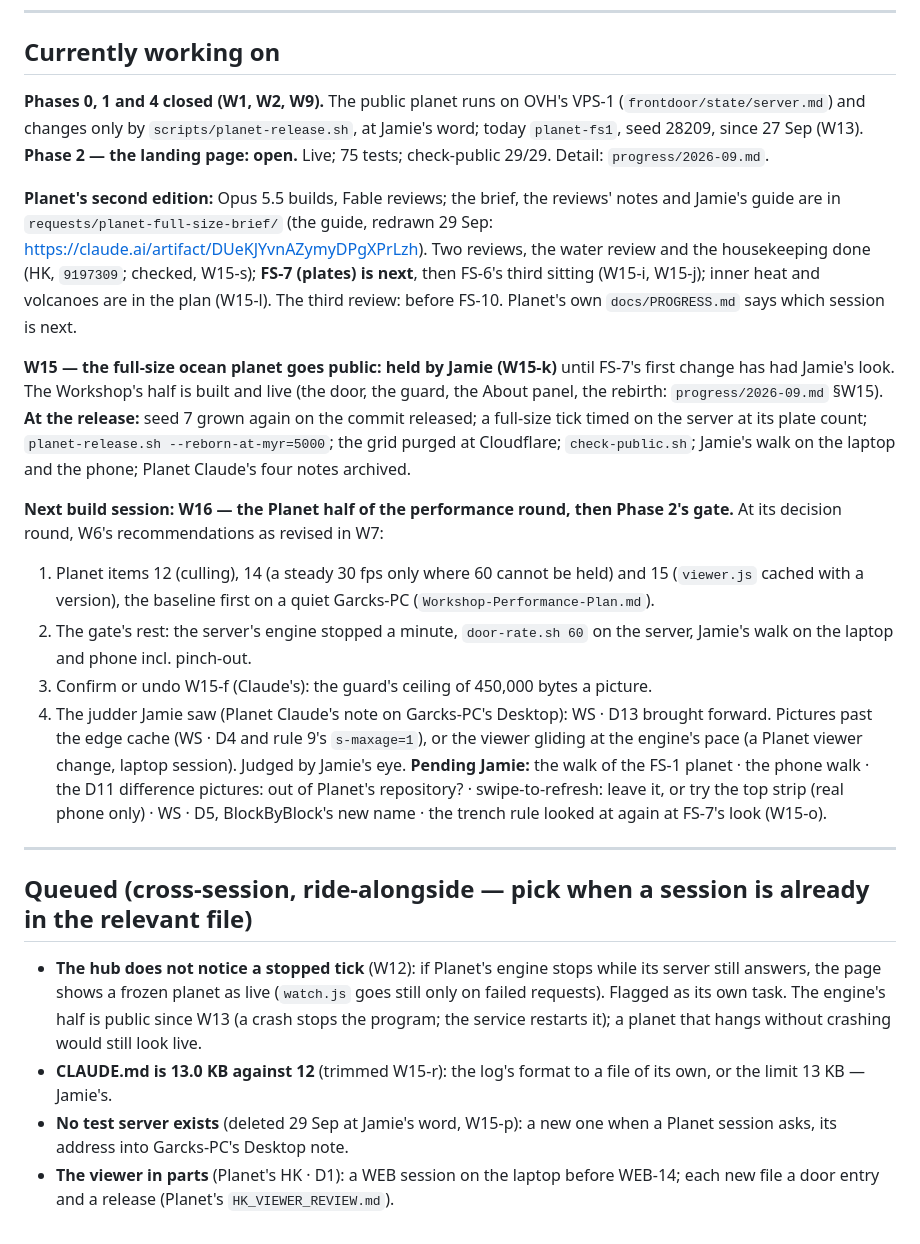
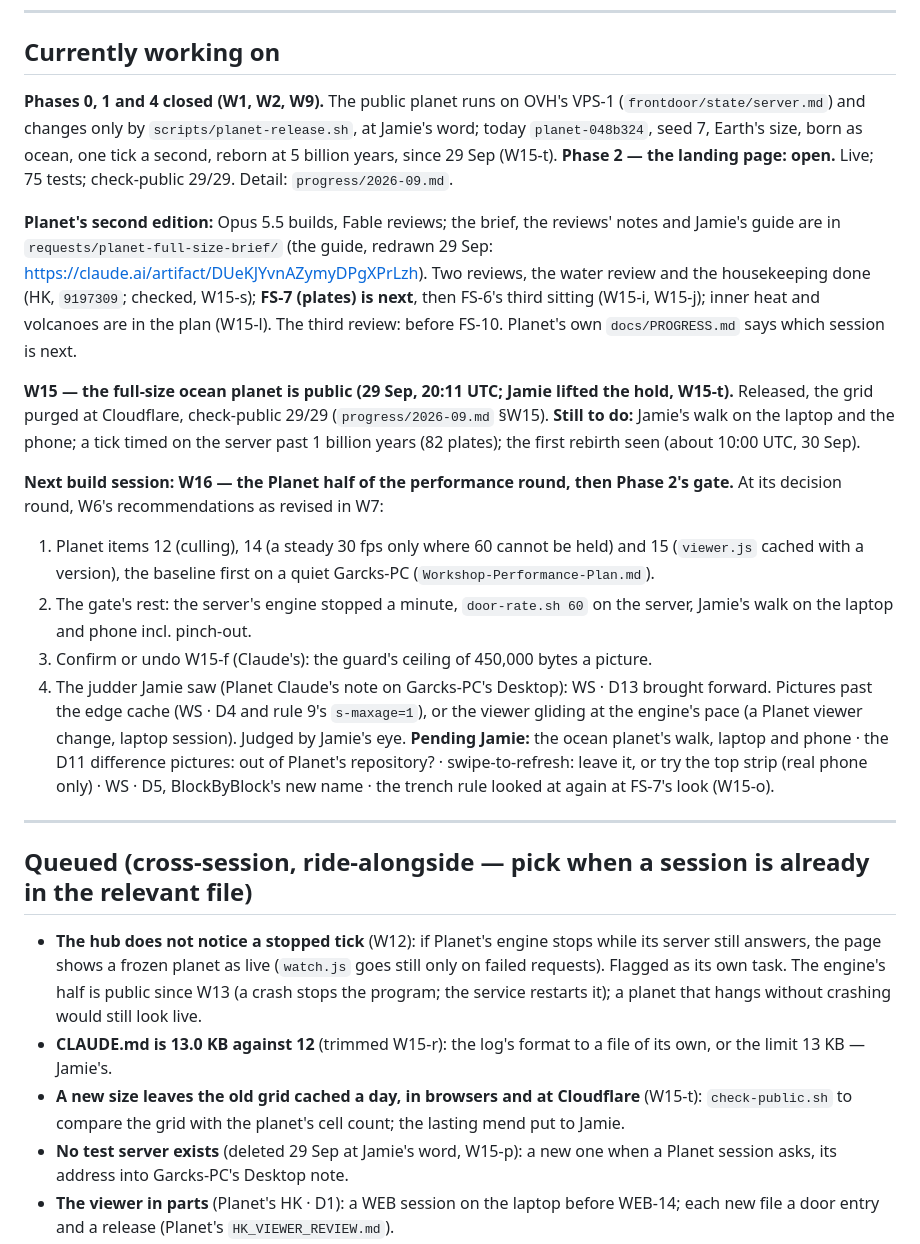
Before and after one commit to JGarcks/anjaneyaworkshop, a Markdown page: docs/process/Workshop-Active-Work.md, the part around the change. GitHub-like rendering.

Commit message:
W15 — the full-size ocean planet released (W15-t): planet-048b324, seed 7 from day zero, one tick a second, reborn at 5 billion years; seed-2 hash the same on both machines; picture 190,240 bytes against 300,000; the old grid purged at Cloudflare after Jamie saw the planet drawn wrong; check-public 29/29 (one slow run of three); Active-Work 6.0 KB
Co-Authored-By: Claude Fable 5.1 <noreply@anthropic.com>

```diff
--- a/docs/process/Workshop-Active-Work.md
+++ b/docs/process/Workshop-Active-Work.md
@@ -8,18 +8,18 @@
 
 ## Currently working on
 
-**Phases 0, 1 and 4 closed (W1, W2, W9).** The public planet runs on OVH's VPS-1 (`frontdoor/state/server.md`) and changes only by `scripts/planet-release.sh`, at Jamie's word; today `planet-fs1`, seed 28209, since 27 Sep (W13). **Phase 2 — the landing page: open.** Live; 75 tests; check-public 29/29. Detail: `progress/2026-09.md`.
+**Phases 0, 1 and 4 closed (W1, W2, W9).** The public planet runs on OVH's VPS-1 (`frontdoor/state/server.md`) and changes only by `scripts/planet-release.sh`, at Jamie's word; today `planet-048b324`, seed 7, Earth's size, born as ocean, one tick a second, reborn at 5 billion years, since 29 Sep (W15-t). **Phase 2 — the landing page: open.** Live; 75 tests; check-public 29/29. Detail: `progress/2026-09.md`.
 
 **Planet's second edition:** Opus 5.5 builds, Fable reviews; the brief, the reviews' notes and Jamie's guide are in `requests/planet-full-size-brief/` (the guide, redrawn 29 Sep: https://claude.ai/artifact/DUeKJYvnAZymyDPgXPrLzh). Two reviews, the water review and the housekeeping done (HK, `9197309`; checked, W15-s); **FS-7 (plates) is next**, then FS-6's third sitting (W15-i, W15-j); inner heat and volcanoes are in the plan (W15-l). The third review: before FS-10. Planet's own `docs/PROGRESS.md` says which session is next.
 
-**W15 — the full-size ocean planet goes public: held by Jamie (W15-k)** until FS-7's first change has had Jamie's look. The Workshop's half is built and live (the door, the guard, the About panel, the rebirth: `progress/2026-09.md` §W15). **At the release:** seed 7 grown again on the commit released; a full-size tick timed on the server at its plate count; `planet-release.sh --reborn-at-myr=5000`; the grid purged at Cloudflare; `check-public.sh`; Jamie's walk on the laptop and the phone; Planet Claude's four notes archived.
+**W15 — the full-size ocean planet is public (29 Sep, 20:11 UTC; Jamie lifted the hold, W15-t).** Released, the grid purged at Cloudflare, check-public 29/29 (`progress/2026-09.md` §W15). **Still to do:** Jamie's walk on the laptop and the phone; a tick timed on the server past 1 billion years (82 plates); the first rebirth seen (about 10:00 UTC, 30 Sep).
 
 **Next build session: W16 — the Planet half of the performance round, then Phase 2's gate.** At its decision round, W6's recommendations as revised in W7:
 1. Planet items 12 (culling), 14 (a steady 30 fps only where 60 cannot be held) and 15 (`viewer.js` cached with a version), the baseline first on a quiet Garcks-PC (`Workshop-Performance-Plan.md`).
 2. The gate's rest: the server's engine stopped a minute, `door-rate.sh 60` on the server, Jamie's walk on the laptop and phone incl. pinch-out.
 3. Confirm or undo W15-f (Claude's): the guard's ceiling of 450,000 bytes a picture.
 4. The judder Jamie saw (Planet Claude's note on Garcks-PC's Desktop): WS · D13 brought forward. Pictures past the edge cache (WS · D4 and rule 9's `s-maxage=1`), or the viewer gliding at the engine's pace (a Planet viewer change, laptop session). Judged by Jamie's eye.
-**Pending Jamie:** the walk of the FS-1 planet · the phone walk · the D11 difference pictures: out of Planet's repository? · swipe-to-refresh: leave it, or try the top strip (real phone only) · WS · D5, BlockByBlock's new name · the trench rule looked at again at FS-7's look (W15-o).
+**Pending Jamie:** the ocean planet's walk, laptop and phone · the D11 difference pictures: out of Planet's repository? · swipe-to-refresh: leave it, or try the top strip (real phone only) · WS · D5, BlockByBlock's new name · the trench rule looked at again at FS-7's look (W15-o).
 
 ---
 
@@ -27,6 +27,7 @@
 
 - **The hub does not notice a stopped tick** (W12): if Planet's engine stops while its server still answers, the page shows a frozen planet as live (`watch.js` goes still only on failed requests). Flagged as its own task. The engine's half is public since W13 (a crash stops the program; the service restarts it); a planet that hangs without crashing would still look live.
 - **CLAUDE.md is 13.0 KB against 12** (trimmed W15-r): the log's format to a file of its own, or the limit 13 KB — Jamie's.
+- **A new size leaves the old grid cached a day, in browsers and at Cloudflare** (W15-t): `check-public.sh` to compare the grid with the planet's cell count; the lasting mend put to Jamie.
 - **No test server exists** (deleted 29 Sep at Jamie's word, W15-p): a new one when a Planet session asks, its address into Garcks-PC's Desktop note.
 - **The viewer in parts** (Planet's HK · D1): a WEB session on the laptop before WEB-14; each new file a door entry and a release (Planet's `HK_VIEWER_REVIEW.md`).
 - **More on the server** (Jamie asked, W9): Planet's background test runs at the lowest priority, or other apps — a scope decision for Jamie after a few days of the site on it; VPS-2 (4 vCores, 8 GB) if wanted. Planet Claude would need its own login.
```
Also changed, not shown: frontdoor/state/server.md (+6 -0 lines), 1 other file.
